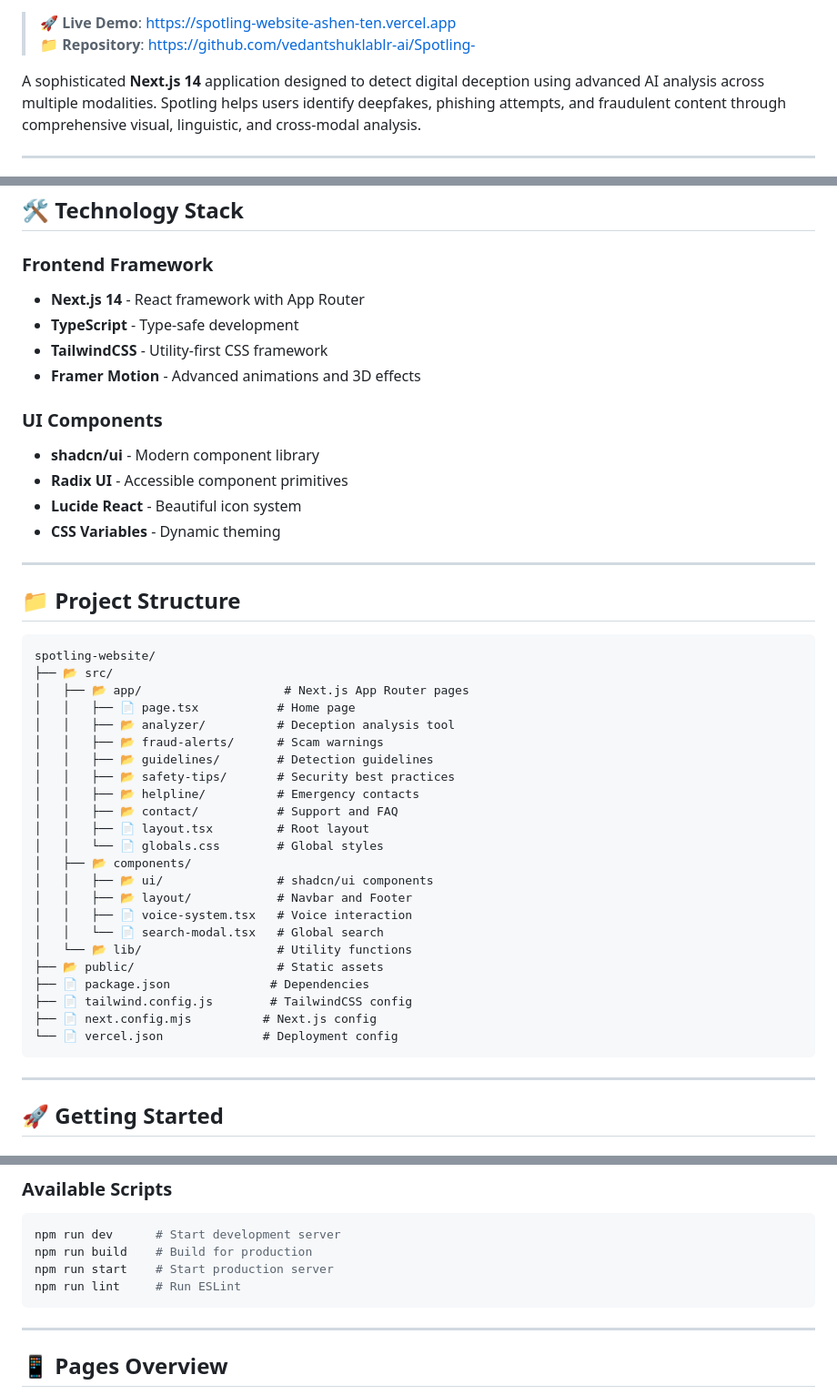
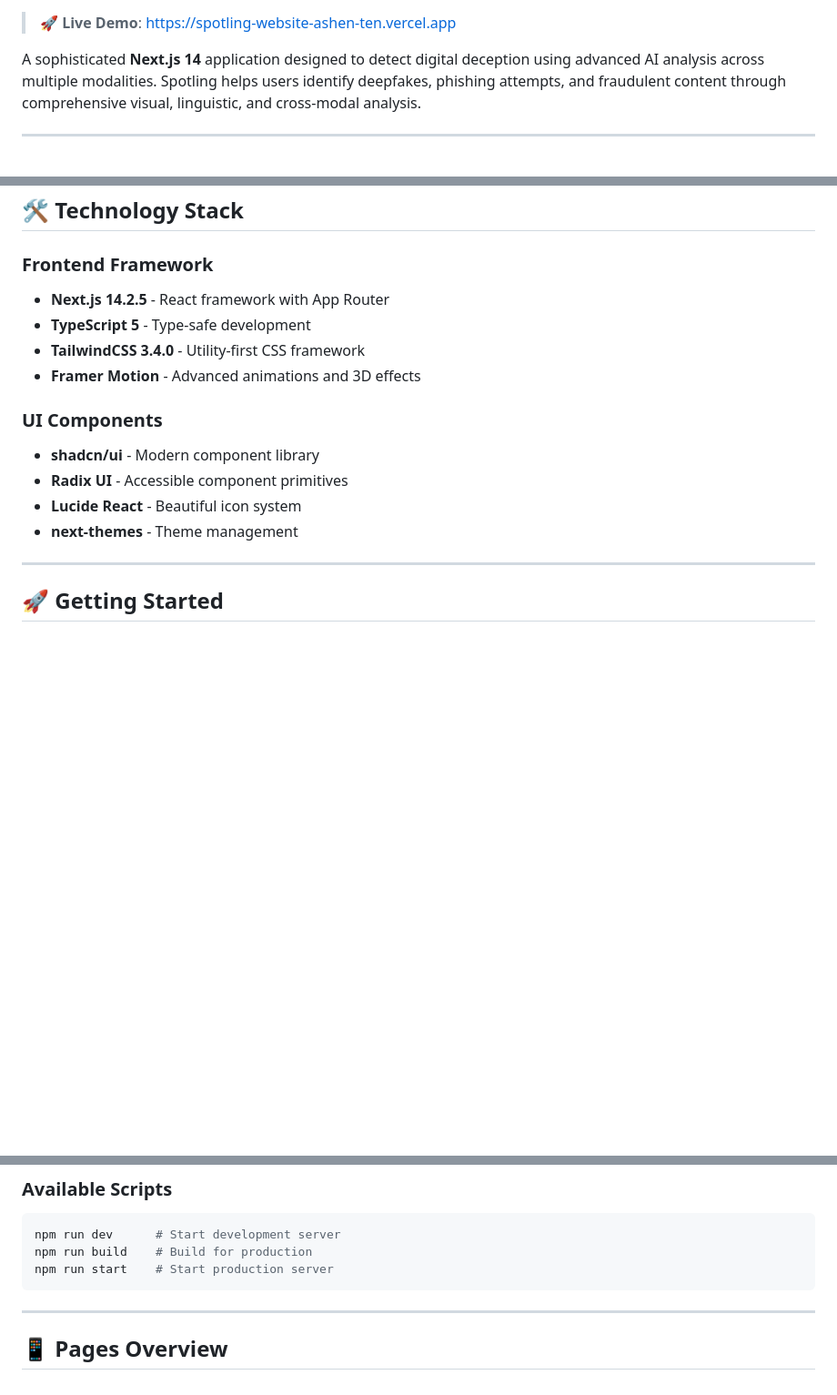
Before and after one commit to vedantshuklablr-ai/Spotling-, a Markdown page: README.md, 3 parts joined by grey strips. Shown at 91% size. GitHub-like rendering; blank space fills up the shorter version.

````diff
--- a/README.md
+++ b/README.md
@@ -8,6 +7,5 @@
 
 > 🚀 **Live Demo**: [https://spotling-website-ashen-ten.vercel.app](https://spotling-website-ashen-ten.vercel.app)
-> 📁 **Repository**: [https://github.com/vedantshuklablr-ai/Spotling-](https://github.com/vedantshuklablr-ai/Spotling-)
 
 A sophisticated **Next.js 14** application designed to detect digital deception using advanced AI analysis across multiple modalities. Spotling helps users identify deepfakes, phishing attempts, and fraudulent content through comprehensive visual, linguistic, and cross-modal analysis.
 
@@ -32,46 +30,16 @@ Spotling is a comprehensive web application that empowers users to protect thems
 ## 🛠️ **Technology Stack**
 
 ### **Frontend Framework**
-- **Next.js 14** - React framework with App Router
-- **TypeScript** - Type-safe development
-- **TailwindCSS** - Utility-first CSS framework
+- **Next.js 14.2.5** - React framework with App Router
+- **TypeScript 5** - Type-safe development
+- **TailwindCSS 3.4.0** - Utility-first CSS framework
 - **Framer Motion** - Advanced animations and 3D effects
 
 ### **UI Components**
 - **shadcn/ui** - Modern component library
 - **Radix UI** - Accessible component primitives
 - **Lucide React** - Beautiful icon system
-- **CSS Variables** - Dynamic theming
-
----
-
-## 📁 **Project Structure**
-
-```
-spotling-website/
-├── 📂 src/
-│   ├── 📂 app/                    # Next.js App Router pages
-│   │   ├── 📄 page.tsx           # Home page
-│   │   ├── 📂 analyzer/          # Deception analysis tool
-│   │   ├── 📂 fraud-alerts/      # Scam warnings
-│   │   ├── 📂 guidelines/        # Detection guidelines
-│   │   ├── 📂 safety-tips/       # Security best practices
-│   │   ├── 📂 helpline/          # Emergency contacts
-│   │   ├── 📂 contact/           # Support and FAQ
-│   │   ├── 📄 layout.tsx         # Root layout
-│   │   └── 📄 globals.css        # Global styles
-│   ├── 📂 components/
-│   │   ├── 📂 ui/                # shadcn/ui components
-│   │   ├── 📂 layout/            # Navbar and Footer
-│   │   ├── 📄 voice-system.tsx   # Voice interaction
-│   │   └── 📄 search-modal.tsx   # Global search
-│   └── 📂 lib/                   # Utility functions
-├── 📂 public/                    # Static assets
-├── 📄 package.json              # Dependencies
-├── 📄 tailwind.config.js        # TailwindCSS config
-├── 📄 next.config.mjs          # Next.js config
-└── 📄 vercel.json              # Deployment config
-```
+- **next-themes** - Theme management
 
 ---
 
@@ -104,7 +72,6 @@ npm run dev
 npm run dev      # Start development server
 npm run build    # Build for production
 npm run start    # Start production server
-npm run lint     # Run ESLint
 ```
 
 ---
````
Also changed, not shown: other parts of README.md (+18 -155 lines).
